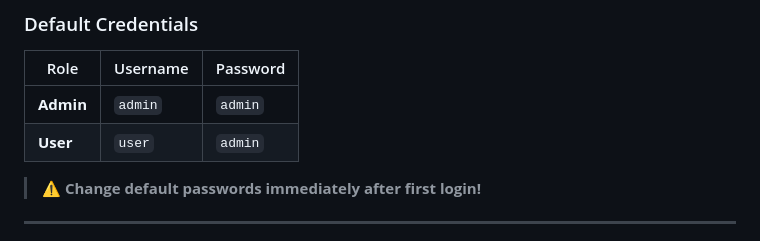
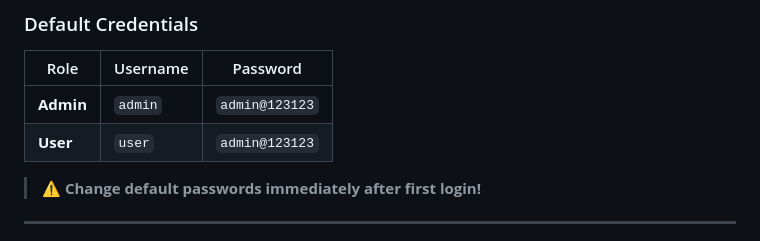
Before and after one commit to DefaultFuction/Sales-and-Inventory-System, a Markdown page: README.md, the part around the change. Rendered like a GitHub page.

```diff
--- a/README.md
+++ b/README.md
@@ -113,8 +113,8 @@ mysql -u root -p < sql.sql
 
 | Role | Username | Password |
 |------|----------|----------|
-| **Admin** | `admin` | `admin` |
-| **User** | `user` | `admin` |
+| **Admin** | `admin` | `admin@123123` |
+| **User** | `user` | `admin@123123` |
 
 > ⚠️ **Change default passwords immediately after first login!**
 
```
